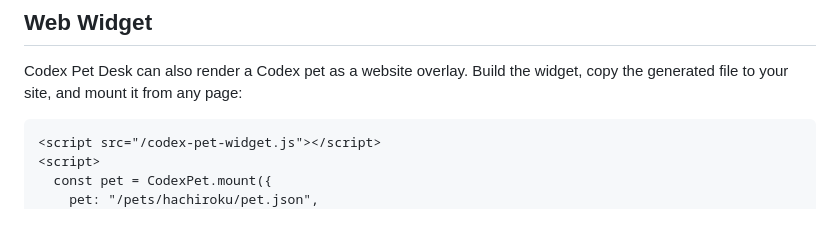
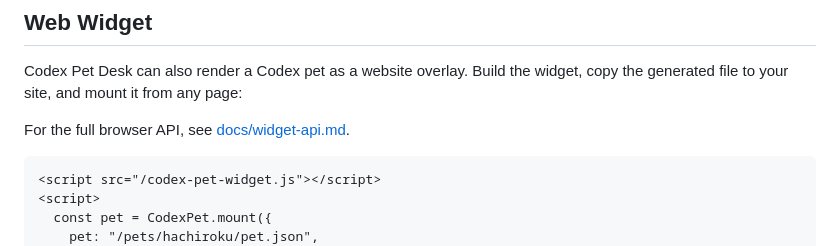
Before and after one commit to fangbm/CodexPetDesk, a Markdown page: README.md, the part around the change. Rendered like a GitHub page; blank space fills up the shorter version.

````diff
--- a/README.md
+++ b/README.md
@@ -70,6 +70,8 @@ The expected manifest shape is:
 
 Codex Pet Desk can also render a Codex pet as a website overlay. Build the widget,
 copy the generated file to your site, and mount it from any page:
+
+For the full browser API, see [docs/widget-api.md](docs/widget-api.md).
 
 ```html
 <script src="/codex-pet-widget.js"></script>
````
Also changed, not shown: docs/widget-api.md (added, +255 -0 lines).
